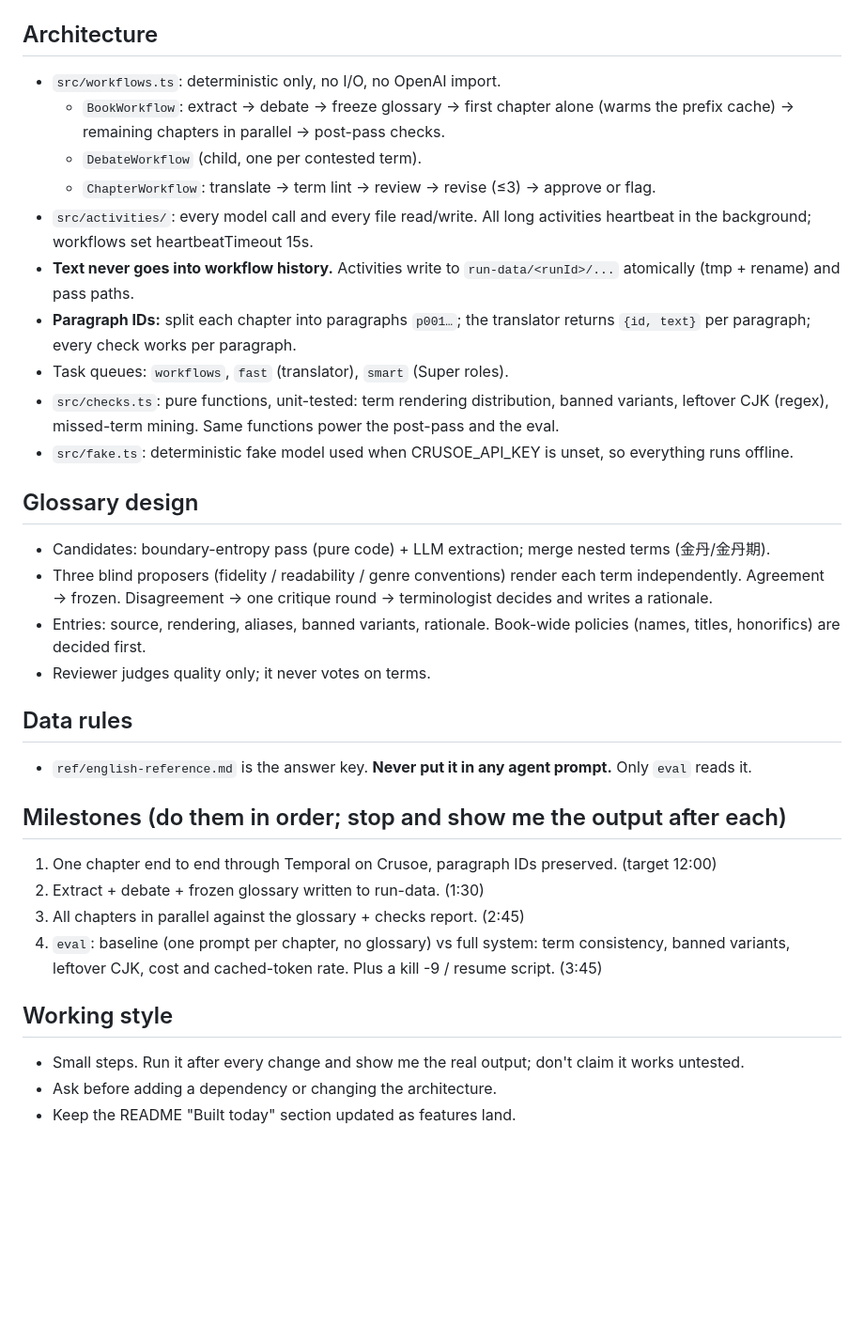
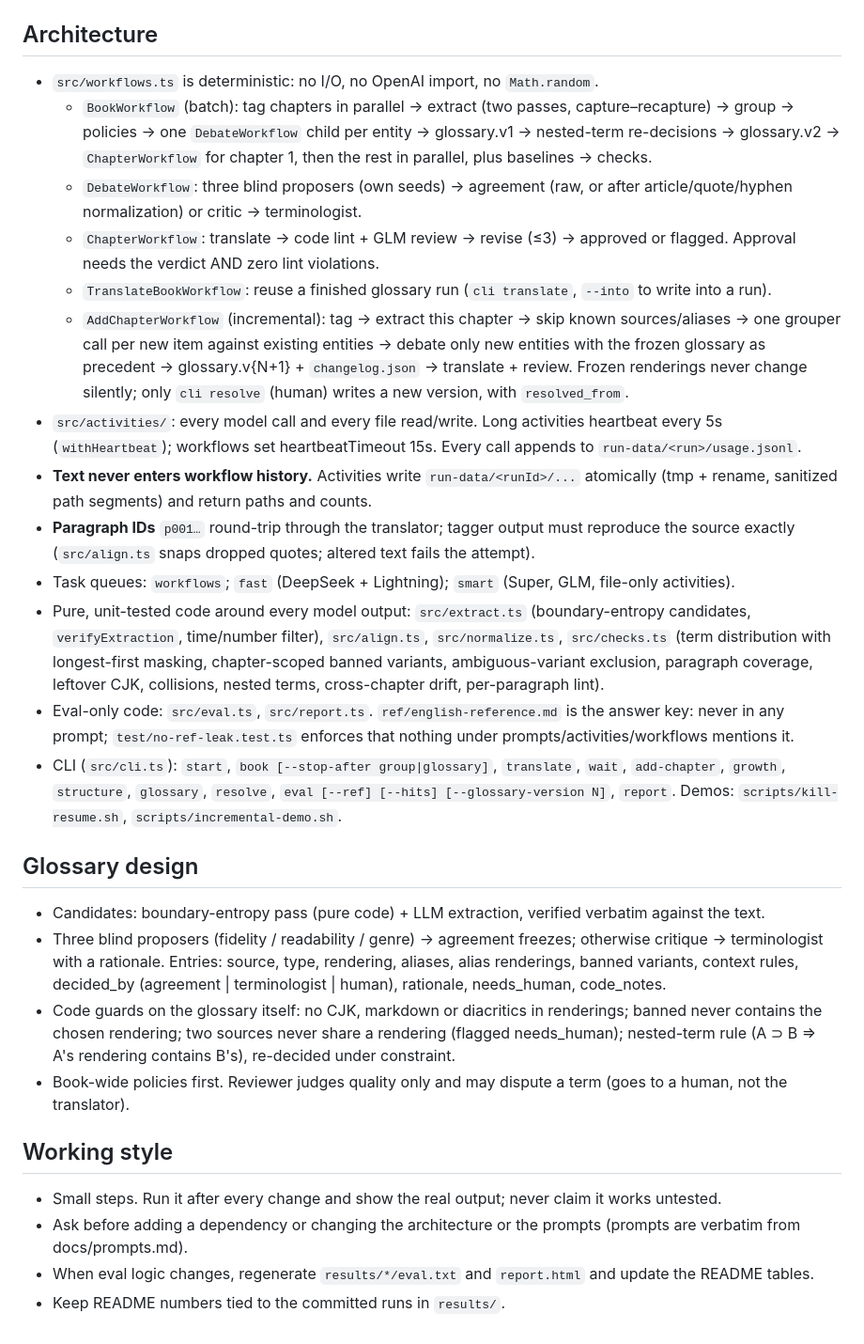
Before and after one commit to loferris/concord, a Markdown page: CLAUDE.md, the part around one of its changes. Shown at 94% size. GitHub-like rendering; blank space fills up the shorter version.

Commit message:
CLAUDE.md: bring the working contract up to date with the shipped code
Co-Authored-By: Claude Fable 5.1 <noreply@anthropic.com>

```diff
--- a/CLAUDE.md
+++ b/CLAUDE.md
@@ -48,40 +41,49 @@ memory (a glossary) stays current, efficient and conflict-free, and prove it wit
 
 ## Architecture
-- `src/workflows.ts`: deterministic only, no I/O, no OpenAI import.
-  - `BookWorkflow`: extract → debate → freeze glossary → first chapter alone (warms the prefix cache) →
-    remaining chapters in parallel → post-pass checks.
-  - `DebateWorkflow` (child, one per contested term).
-  - `ChapterWorkflow`: translate → term lint → review → revise (≤3) → approve or flag.
-- `src/activities/`: every model call and every file read/write. All long activities heartbeat in the
-  background; workflows set heartbeatTimeout 15s.
-- **Text never goes into workflow history.** Activities write to `run-data/<runId>/...` atomically
-  (tmp + rename) and pass paths.
-- **Paragraph IDs:** split each chapter into paragraphs `p001…`; the translator returns
-  `{id, text}` per paragraph; every check works per paragraph.
-- Task queues: `workflows`, `fast` (translator), `smart` (Super roles).
-- `src/checks.ts`: pure functions, unit-tested: term rendering distribution, banned variants,
-  leftover CJK (regex), missed-term mining. Same functions power the post-pass and the eval.
-- `src/fake.ts`: deterministic fake model used when CRUSOE_API_KEY is unset, so everything runs offline.
+- `src/workflows.ts` is deterministic: no I/O, no OpenAI import, no `Math.random`.
+  - `BookWorkflow` (batch): tag chapters in parallel → extract (two passes, capture–recapture) → group →
+    policies → one `DebateWorkflow` child per entity → glossary.v1 → nested-term re-decisions → glossary.v2 →
+    `ChapterWorkflow` for chapter 1, then the rest in parallel, plus baselines → checks.
+  - `DebateWorkflow`: three blind proposers (own seeds) → agreement (raw, or after article/quote/hyphen
+    normalization) or critic → terminologist.
+  - `ChapterWorkflow`: translate → code lint + GLM review → revise (≤3) → approved or flagged. Approval needs
+    the verdict AND zero lint violations.
+  - `TranslateBookWorkflow`: reuse a finished glossary run (`cli translate`, `--into` to write into a run).
+  - `AddChapterWorkflow` (incremental): tag → extract this chapter → skip known sources/aliases → one grouper
+    call per new item against existing entities → debate only new entities with the frozen glossary as
+    precedent → glossary.v{N+1} + `changelog.json` → translate + review. Frozen renderings never change
+    silently; only `cli resolve` (human) writes a new version, with `resolved_from`.
+- `src/activities/`: every model call and every file read/write. Long activities heartbeat every 5s
+  (`withHeartbeat`); workflows set heartbeatTimeout 15s. Every call appends to `run-data/<run>/usage.jsonl`.
+- **Text never enters workflow history.** Activities write `run-data/<runId>/...` atomically (tmp + rename,
+  sanitized path segments) and return paths and counts.
+- **Paragraph IDs** `p001…` round-trip through the translator; tagger output must reproduce the source
+  exactly (`src/align.ts` snaps dropped quotes; altered text fails the attempt).
+- Task queues: `workflows`; `fast` (DeepSeek + Lightning); `smart` (Super, GLM, file-only activities).
+- Pure, unit-tested code around every model output: `src/extract.ts` (boundary-entropy candidates,
+  `verifyExtraction`, time/number filter), `src/align.ts`, `src/normalize.ts`, `src/checks.ts` (term
+  distribution with longest-first masking, chapter-scoped banned variants, ambiguous-variant exclusion,
+  paragraph coverage, leftover CJK, collisions, nested terms, cross-chapter drift, per-paragraph lint).
+- Eval-only code: `src/eval.ts`, `src/report.ts`. `ref/english-reference.md` is the answer key: never in any
+  prompt; `test/no-ref-leak.test.ts` enforces that nothing under prompts/activities/workflows mentions it.
+- CLI (`src/cli.ts`): `start`, `book [--stop-after group|glossary]`, `translate`, `wait`, `add-chapter`,
+  `growth`, `structure`, `glossary`, `resolve`, `eval [--ref] [--hits] [--glossary-version N]`, `report`.
+  Demos: `scripts/kill-resume.sh`, `scripts/incremental-demo.sh`.
 
 ## Glossary design
-- Candidates: boundary-entropy pass (pure code) + LLM extraction; merge nested terms (金丹/金丹期).
-- Three blind proposers (fidelity / readability / genre conventions) render each term independently.
-  Agreement → frozen. Disagreement → one critique round → terminologist decides and writes a rationale.
-- Entries: source, rendering, aliases, banned variants, rationale. Book-wide policies (names, titles,
-  honorifics) are decided first.
-- Reviewer judges quality only; it never votes on terms.
-
-## Data rules
-- `ref/english-reference.md` is the answer key. **Never put it in any agent prompt.** Only `eval` reads it.
-
-## Milestones (do them in order; stop and show me the output after each)
-1. One chapter end to end through Temporal on Crusoe, paragraph IDs preserved. (target 12:00)
-2. Extract + debate + frozen glossary written to run-data. (1:30)
-3. All chapters in parallel against the glossary + checks report. (2:45)
-4. `eval`: baseline (one prompt per chapter, no glossary) vs full system: term consistency, banned
-   variants, leftover CJK, cost and cached-token rate. Plus a kill -9 / resume script. (3:45)
+- Candidates: boundary-entropy pass (pure code) + LLM extraction, verified verbatim against the text.
+- Three blind proposers (fidelity / readability / genre) → agreement freezes; otherwise critique → terminologist
+  with a rationale. Entries: source, type, rendering, aliases, alias renderings, banned variants, context
+  rules, decided_by (agreement | terminologist | human), rationale, needs_human, code_notes.
+- Code guards on the glossary itself: no CJK, markdown or diacritics in renderings; banned never contains the
+  chosen rendering; two sources never share a rendering (flagged needs_human); nested-term rule (A ⊃ B ⇒
+  A's rendering contains B's), re-decided under constraint.
+- Book-wide policies first. Reviewer judges quality only and may dispute a term (goes to a human, not the
+  translator).
 
 ## Working style
-- Small steps. Run it after every change and show me the real output; don't claim it works untested.
-- Ask before adding a dependency or changing the architecture.
-- Keep the README "Built today" section updated as features land.
+- Small steps. Run it after every change and show the real output; never claim it works untested.
+- Ask before adding a dependency or changing the architecture or the prompts (prompts are verbatim from
+  docs/prompts.md).
+- When eval logic changes, regenerate `results/*/eval.txt` and `report.html` and update the README tables.
+- Keep README numbers tied to the committed runs in `results/`.
```
Also changed, not shown: other parts of CLAUDE.md (+33 -40 lines).
